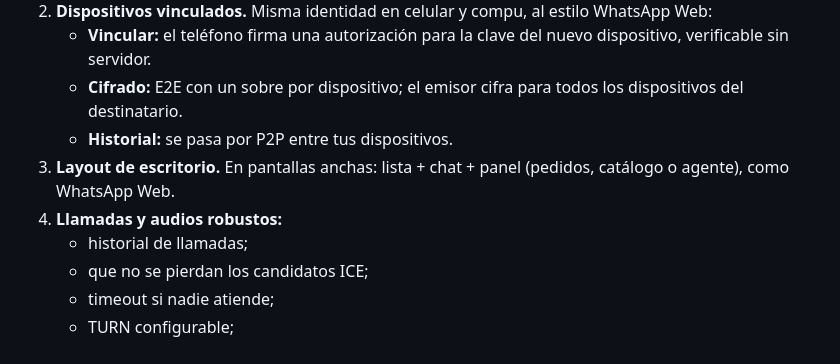
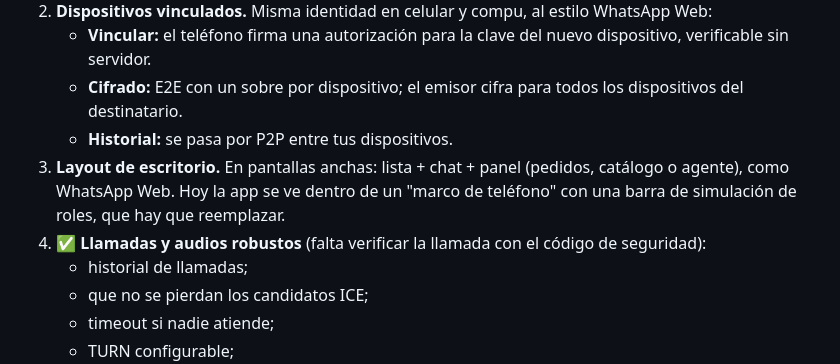
Before and after one commit to cabezno/BBQ, a Markdown page: docs/PLATAFORMAS.md, the part around the change. GitHub-like rendering.

```diff
--- a/docs/PLATAFORMAS.md
+++ b/docs/PLATAFORMAS.md
@@ -28,8 +28,8 @@
    - **Vincular:** el teléfono firma una autorización para la clave del nuevo dispositivo, verificable sin servidor.
    - **Cifrado:** E2E con un sobre por dispositivo; el emisor cifra para todos los dispositivos del destinatario.
    - **Historial:** se pasa por P2P entre tus dispositivos.
-3. **Layout de escritorio.** En pantallas anchas: lista + chat + panel (pedidos, catálogo o agente), como WhatsApp Web.
-4. **Llamadas y audios robustos:**
+3. **Layout de escritorio.** En pantallas anchas: lista + chat + panel (pedidos, catálogo o agente), como WhatsApp Web. Hoy la app se ve dentro de un "marco de teléfono" con una barra de simulación de roles, que hay que reemplazar.
+4. ✅ **Llamadas y audios robustos** (falta verificar la llamada con el código de seguridad):
    - historial de llamadas;
    - que no se pierdan los candidatos ICE;
    - timeout si nadie atiende;
```
Also changed, not shown: docs/CAMBIOS.md (+35 -0 lines).
